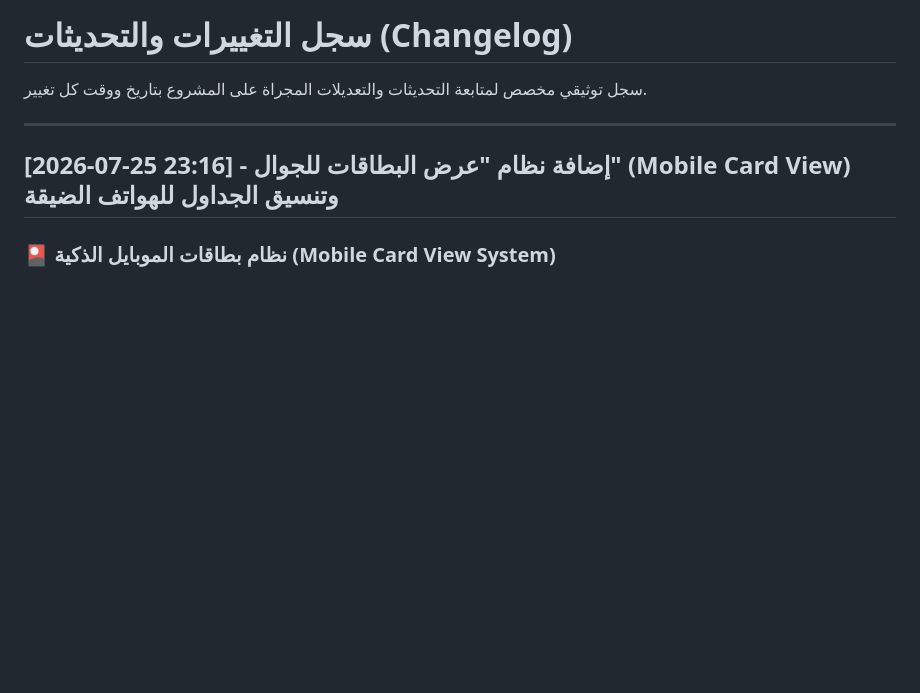
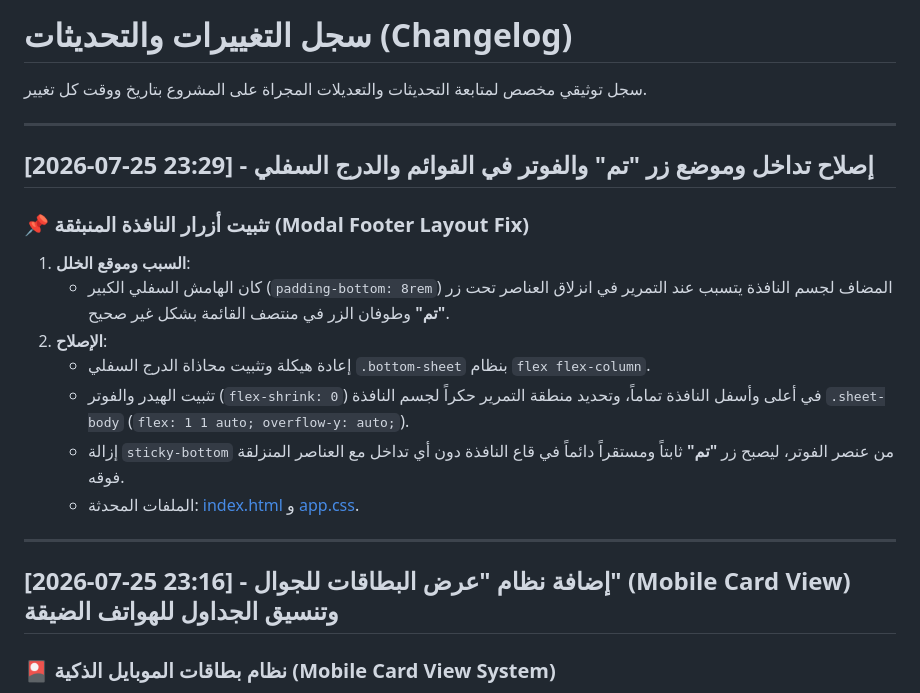
Before and after one commit to omarmagdy99/shabab-english, a Markdown page: CHANGELOG.md, the part around the change. Drawn GitHub-style; blank space fills up the shorter version.

Commit message:
Update changelog with modal footer fix entry

```diff
--- a/CHANGELOG.md
+++ b/CHANGELOG.md
@@ -1,6 +1,19 @@
 # سجل التغييرات والتحديثات (Changelog)
 
 سجل توثيقي مخصص لمتابعة التحديثات والتعديلات المجراة على المشروع بتاريخ ووقت كل تغيير.
+
+---
+
+## [2026-07-25 23:29] - إصلاح تداخل وموضع زر "تم" والفوتر في القوائم والدرج السفلي
+
+### 📌 تثبيت أزرار النافذة المنبثقة (Modal Footer Layout Fix)
+1. **السبب وموقع الخلل**:
+   - كان الهامش السفلي الكبير (`padding-bottom: 8rem`) المضاف لجسم النافذة يتسبب عند التمرير في انزلاق العناصر تحت زر **"تم"** وطوفان الزر في منتصف القائمة بشكل غير صحيح.
+2. **الإصلاح**:
+   - إعادة هيكلة وتثبيت محاذاة الدرج السفلي `.bottom-sheet` بنظام `flex flex-column`.
+   - تثبيت الهيدر والفوتر (`flex-shrink: 0`) في أعلى وأسفل النافذة تماماً، وتحديد منطقة التمرير حكراً لجسم النافذة `.sheet-body` (`flex: 1 1 auto; overflow-y: auto;`).
+   - إزالة `sticky-bottom` من عنصر الفوتر، ليصبح زر **"تم"** ثابتاً ومستقراً دائماً في قاع النافذة دون أي تداخل مع العناصر المنزلقة فوقه.
+   - الملفات المحدثة: [index.html](file:///d:/Shabab%20Engish/index.html) و [app.css](file:///d:/Shabab%20Engish/app.css).
 
 ---
 
```
